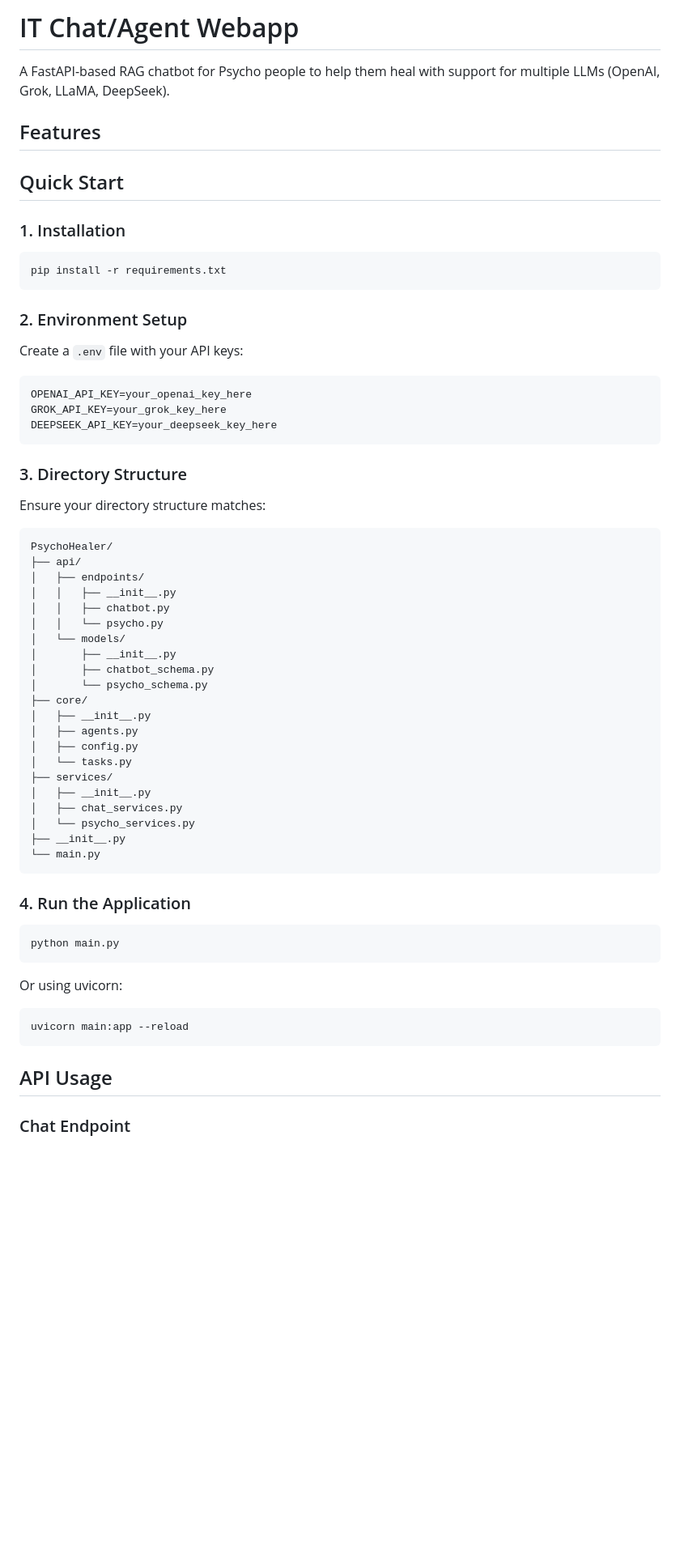
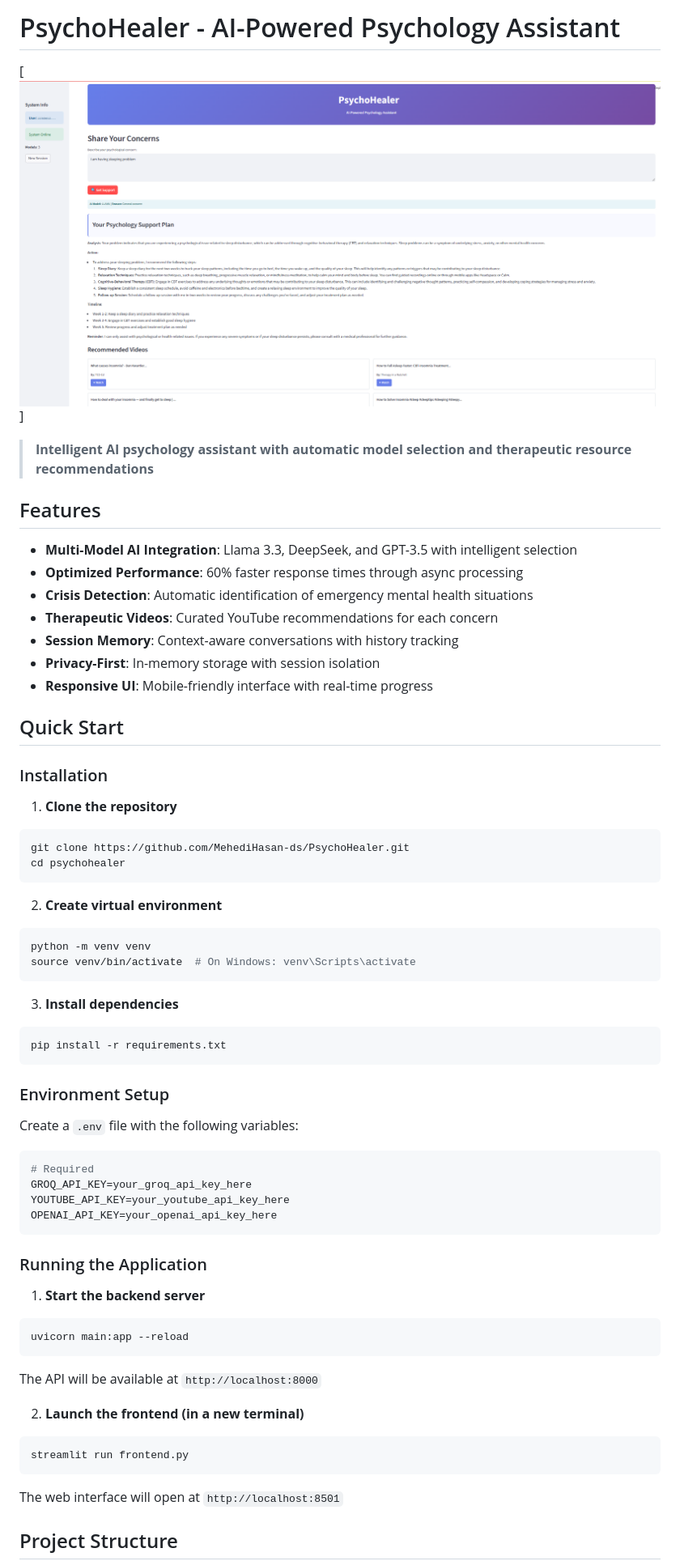
Before and after one commit to MehediHasan-ds/PsychoHealer, a Markdown page: readme.md, the part around the change printed below. Shown: that part at 81% size. Rendered like a GitHub page; pictures changed too: ui.png (added); blank space fills up the shorter version.

````diff
--- a/readme.md
+++ b/readme.md
@@ -1,70 +1,65 @@
-# IT Chat/Agent Webapp
+# PsychoHealer - AI-Powered Psychology Assistant
 
-A FastAPI-based RAG chatbot for Psycho people to help them heal with support for multiple LLMs (OpenAI, Grok, LLaMA, DeepSeek).
+[![User interface](ui.png)]
+
+> **Intelligent AI psychology assistant with automatic model selection and therapeutic resource recommendations**
 
 ## Features
 
-
+- **Multi-Model AI Integration**: Llama 3.3, DeepSeek, and GPT-3.5 with intelligent selection
+- **Optimized Performance**: 60% faster response times through async processing
+- **Crisis Detection**: Automatic identification of emergency mental health situations
+- **Therapeutic Videos**: Curated YouTube recommendations for each concern
+- **Session Memory**: Context-aware conversations with history tracking
+- **Privacy-First**: In-memory storage with session isolation
+- **Responsive UI**: Mobile-friendly interface with real-time progress
 
 ## Quick Start
 
-### 1. Installation
 
+### Installation
+
+1. **Clone the repository**
+```bash
+git clone https://github.com/MehediHasan-ds/PsychoHealer.git
+cd psychohealer
+```
+
+2. **Create virtual environment**
+```bash
+python -m venv venv
+source venv/bin/activate  # On Windows: venv\Scripts\activate
+```
+
+3. **Install dependencies**
 ```bash
 pip install -r requirements.txt
 ```
 
-### 2. Environment Setup
+### Environment Setup
 
-Create a `.env` file with your API keys:
+Create a `.env` file with the following variables:
 
-```bash
-OPENAI_API_KEY=your_openai_key_here
-GROK_API_KEY=your_grok_key_here
-DEEPSEEK_API_KEY=your_deepseek_key_here
+```env
+# Required
+GROQ_API_KEY=your_groq_api_key_here
+YOUTUBE_API_KEY=your_youtube_api_key_here
+OPENAI_API_KEY=your_openai_api_key_here
 ```
 
-### 3. Directory Structure
+### Running the Application
 
-Ensure your directory structure matches:
-
-```
-PsychoHealer/
-├── api/
-│   ├── endpoints/
-│   │   ├── __init__.py
-│   │   ├── chatbot.py
-│   │   └── psycho.py
-│   └── models/
-│       ├── __init__.py
-│       ├── chatbot_schema.py
-│       └── psycho_schema.py
-├── core/
-│   ├── __init__.py
-│   ├── agents.py
-│   ├── config.py
-│   └── tasks.py
-├── services/
-│   ├── __init__.py
-│   ├── chat_services.py
-│   └── psycho_services.py
-├── __init__.py
-└── main.py
-```
-
-### 4. Run the Application
-
-```bash
-python main.py
-```
-
-Or using uvicorn:
-
+1. **Start the backend server**
 ```bash
 uvicorn main:app --reload
 ```
+The API will be available at `http://localhost:8000`
 
-## API Usage
+2. **Launch the frontend (in a new terminal)**
+```bash
+streamlit run frontend.py
+```
+The web interface will open at `http://localhost:8501`
 
-### Chat Endpoint
+## Project Structure
 
````
Also changed, not shown: other parts of readme.md (+104 -67 lines), 8 other files.
